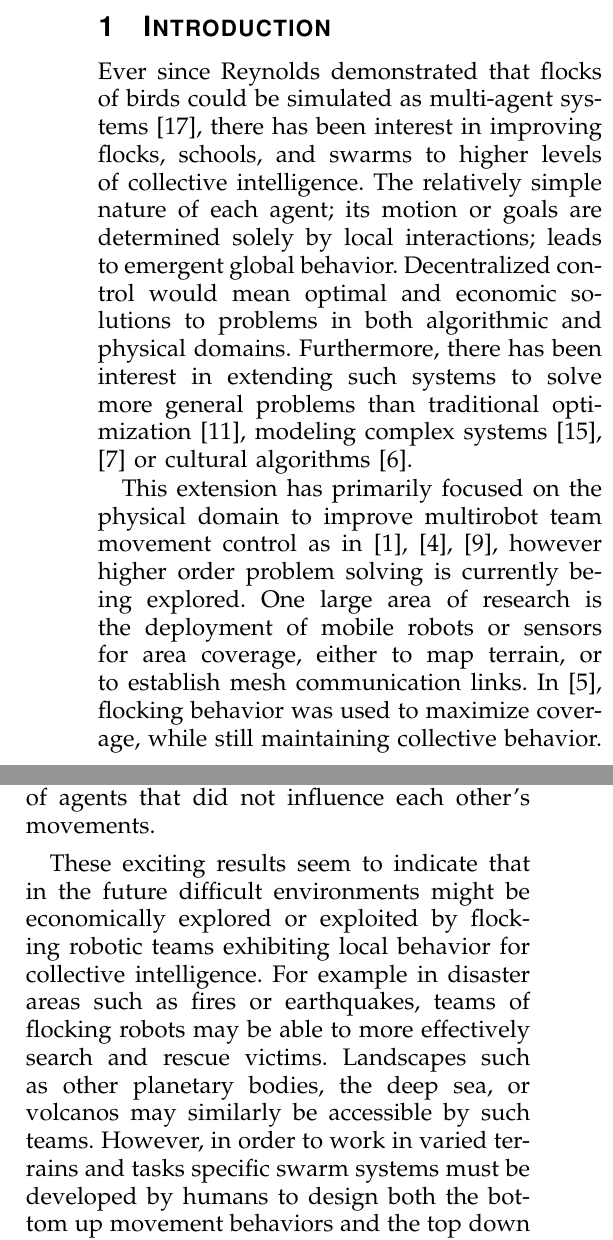
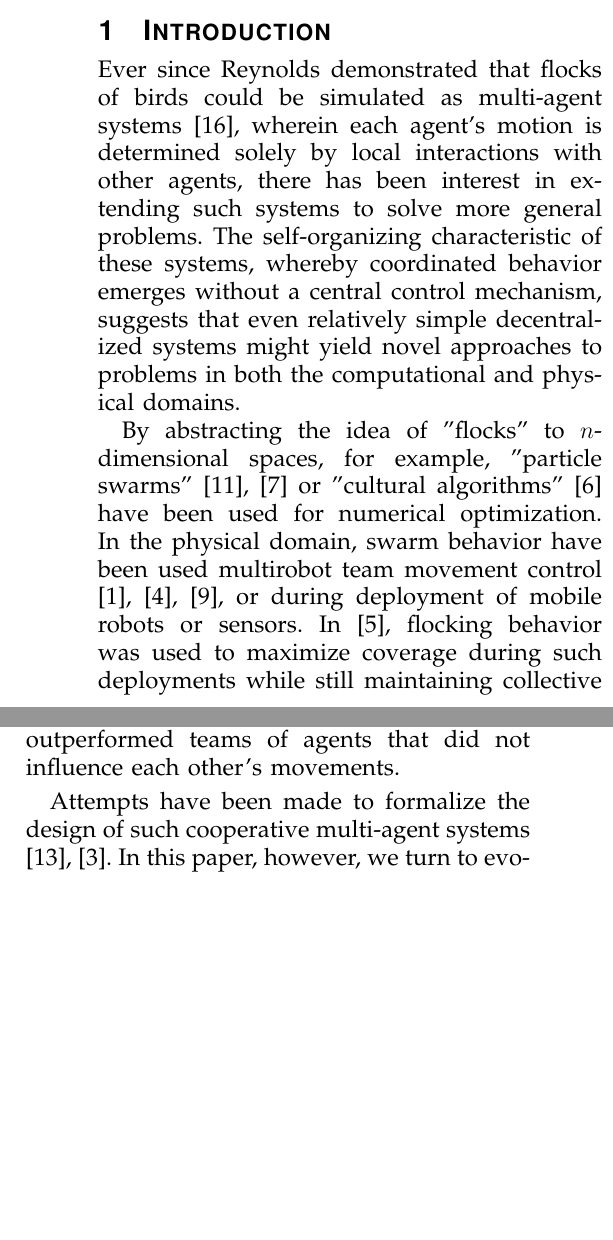
Before and after one commit to bbengfort/swarm-simulator, a LaTeX paper (docs/paper.tex): two parts of the columns of page 1 of 6 before the commit and two parts of the columns of page 1 of 5 after it, joined at a grey line, cut so that both start at the same text, the shorter picture padded with empty space. Compiled offline with pdfLaTeX.

Commit message:
In the middle of revising abstract and intro.

```diff
--- a/docs/paper.tex
+++ b/docs/paper.tex
@@ -18,17 +18,15 @@ Emergent, self-organizing flocks of particles can be implemented using only simp
 
 \section{Introduction}
 
-Ever since Reynolds demonstrated that flocks of birds could be simulated as multi-agent systems \cite{reynolds1987flocks}, there has been interest in improving flocks, schools, and swarms to higher levels of collective intelligence. The relatively simple nature of each agent; its motion or goals are determined solely by local interactions; leads to emergent global behavior. Decentralized control would mean optimal and economic solutions to problems in both algorithmic and physical domains. Furthermore, there has been interest in extending such systems to solve more general problems than traditional optimization \cite{kennedy1995particle}, modeling complex systems \cite{ottino2003complex,clerc2002particle} or cultural algorithms \cite{chung1996testbed}.
+Ever since Reynolds demonstrated that flocks of birds could be simulated as multi-agent systems \cite{reynolds1987flocks}, wherein each agent's motion is determined solely by local interactions with other agents, there has been interest in extending such systems to solve more general problems. The self-organizing characteristic of these systems, whereby coordinated behavior emerges without a central control mechanism, suggests that even relatively simple decentralized systems might yield novel approaches to problems in both the computational and physical domains.
 
-This extension has primarily focused on the physical domain to improve multirobot team movement control as in \cite{balch1998behavior,ccelikkanat2010steering,hodgins1994robot}, however higher order problem solving is currently being explored. One large area of research is the deployment of mobile robots or sensors for area coverage, either to map terrain, or to establish mesh communication links. In \cite{cheng2009distributed}, flocking behavior was used to maximize coverage, while still maintaining collective behavior. Other tasks being explored include urban pursuit \cite{winder2004using} and robot herding of animals \cite{vaughan1998robot}.
+By abstracting the idea of "flocks" to $n$-dimensional spaces, for example, "particle swarms" \cite{kennedy1995particle,clerc2002particle} or "cultural algorithms" \cite{chung1996testbed} have been used for numerical optimization. In the physical domain, swarm behavior have been used multirobot team movement control \cite{balch1998behavior,ccelikkanat2010steering,hodgins1994robot}, or during deployment of mobile robots or sensors. In \cite{cheng2009distributed}, flocking behavior was used to maximize coverage during such deployments while still maintaining collective behavior. Other tasks being explored include urban pursuit \cite{winder2004using} and robot herding of animals \cite{vaughan1998robot}.
 
-Many approaches have improved the simple local dynamics by adding minimal, cost effective top down components that also behave locally to produce emergent behavior. One very successful addition to flocks for problem solving is the addition of working memory \cite{winder2012role,hu2003particle}. Building on flocks with memory improvements, Rodriguez in \cite{rodriguez2004extending} added goal-driven intelligence in the form of a finite state machine (FSM) that switched the agent between different sets of movement behaviors according to its local environment and current goal. He was able to demonstrate that a team of such agents was able to solve a resource locate-and-collect problem, and that a team programmed with flocking behaviors outperformed teams of agents that did not influence each other's movements.
+Many approaches augment the agents with such features as working memory \cite{winder2012role,hu2003particle}. Rodriguez \cite{rodriguez2004extending} added both memory and a finite state machine (FSM) controller that switched the agent between different sets of movement behaviors according to its local environment and current goal. He was able to demonstrate that a team of such agents was able to solve a resource locate-and-collect problem, and that a team programmed with flocking behaviors outperformed teams of agents that did not influence each other's movements.
 
-These exciting results seem to indicate that in the future difficult environments might be economically explored or exploited by flocking robotic teams exhibiting local behavior for collective intelligence. For example in disaster areas such as fires or earthquakes, teams of flocking robots may be able to more effectively search and rescue victims. Landscapes such as other planetary bodies, the deep sea, or volcanos may similarly be accessible by such teams. However, in order to work in varied terrains and tasks specific swarm systems must be developed by humans to design both the bottom up movement behaviors and the top down controllers. Such design tasks have even led to formal design theory such as \cite{mataric1993designing,capera2003amas}. Although this theory might be applicable to a wide array of problems, a more flexibile approach could enable even more adaptive systems.
+Attempts have been made to formalize the design of such cooperative multi-agent systems \cite{mataric1993designing,capera2003amas}. In this paper, however, we turn to evolutionary computation techniques. Genetic Programming (GP) \cite{koza1992genetic}, Evolutionary Strategies \cite{rechenberg1989evolution}, and Genetic Algorithms \cite{goldberg1988genetic} have demonstrated the potential of computational design techniques for machine learning, optimization, and even engineering. Finite state machines have been evolved to solve problems such as automatic target detection \cite{benson2000evolving}. Evolving the FSM described by Rodriguez, therefore, seems like a natural extension of multi-agent problem-solving. This is not to be confused with evolutionary techniques that leverage swarms as in \cite{wei2002swarm,miranda2005evolutionary}.
 
-Familiar evolutionary computation techniques such as Genetic Programming (GP) \cite{koza1992genetic}, Evolutionary Strategies \cite{rechenberg1989evolution}, and Genetic Algorithms \cite{goldberg1988genetic} have already shown proof of the potential of computational design techniques for machine learning, optimization, and even engineering. Finite state machines have already undergone evolutionary processes to produce better results for particular tasks like automatic target detection \cite{benson2000evolving}. Evolving movement behaviors would be the equivalent of other real value optimization problems. Using these techniques it seems that evolving the individual particles in a swarm would be an effective technique of natural design and adaptation that mimics nature.
-
-This is not to be confused with evolutionary technqiues that leverage swarms as in \cite{wei2002swarm,miranda2005evolutionary}. In this paper, we have attempted to extend Rodriguez's findings in \cite{rodriguez2004extending} by applying evolutionary techniques specifically to the agent control mechanisms. Rodriguez determined the structure of the FSM and the parameters defining each state through inspection and empirical techniques. We attempt to determine the optimal parameters by an evolutionary process that runs a population of randomly-generated FSM configurations through a simulated problem and then evolves the population through fitness-based selection, recombination, and mutation genetic operators.
+In this paper, we have attempted to extend Rodriguez's findings in \cite{rodriguez2004extending} by applying evolutionary techniques specifically to the agent control mechanisms. Rodriguez determined the structure of the FSM and the parameters defining each state through inspection and empirical techniques. We attempt to determine the optimal parameters by an evolutionary process that runs a population of randomly-generated FSM configurations through a simulated problem and then evolves the population through fitness-based selection, recombination, and mutation genetic operators.
 
 We will show that a novel finite state machine for movement control can be evolved using an evolutionary programming technique that performs as well as or better that those configured by a top-down design approach. We will present both the simulation using the best human designed parameters, then an evolutionary computation to evolve the individual particles in the simulation.
 
```
Also changed, not shown: docs/paper.tex (10 more changed lines).
